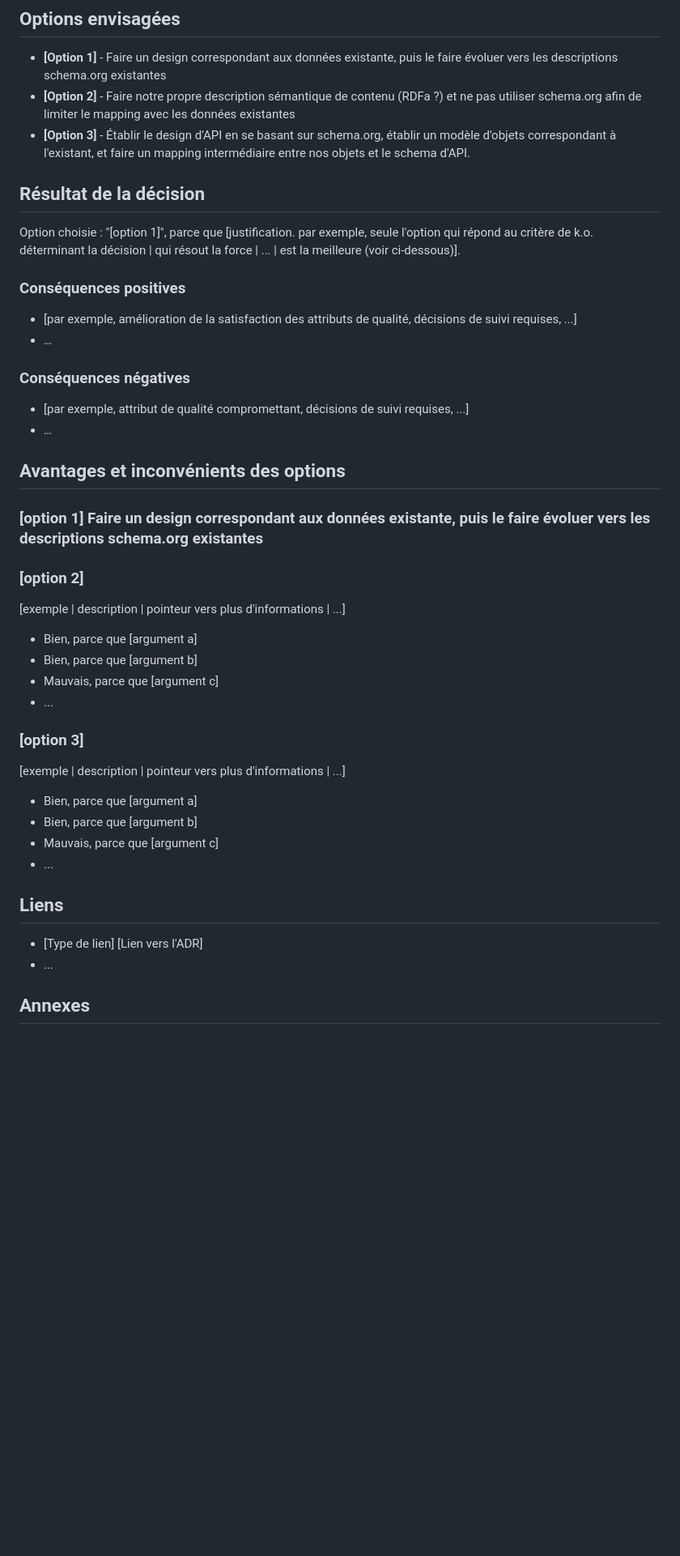
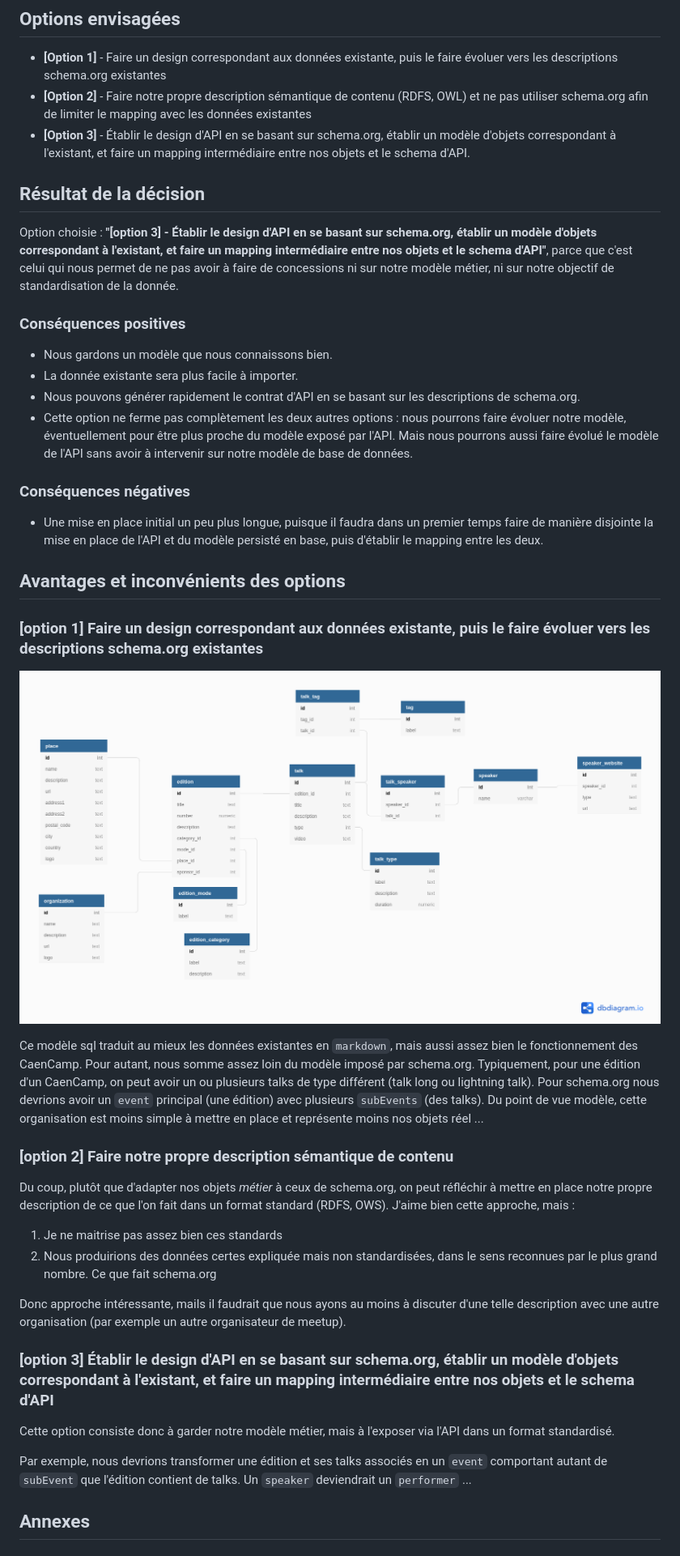
Before and after one commit to CaenCamp/api-caencamp, a Markdown page: docs/adr/0003-design-initial-de-l-api.md, the part around the change printed below. Shown: that part at 81% size. Drawn GitHub-style; pictures changed too: docs/adr/003-sql-model-proposal.png (added); blank space fills up the shorter version.

Commit message:
Make a choice: option 3

```diff
--- a/docs/adr/0003-design-initial-de-l-api.md
+++ b/docs/adr/0003-design-initial-de-l-api.md
@@ -32,10 +31,10 @@ Les sessions de `Codings` CaenCamp sont aussi très proche des `Talks`, à la di
 ## Options envisagées
 
 - **[Option 1]** - Faire un design correspondant aux données existante, puis le faire évoluer vers les descriptions schema.org existantes
-- **[Option 2]** - Faire notre propre description sémantique de contenu (RDFa ?) et ne pas utiliser schema.org afin de limiter le mapping avec les données existantes
+- **[Option 2]** - Faire notre propre description sémantique de contenu (RDFS, OWL) et ne pas utiliser schema.org afin de limiter le mapping avec les données existantes
 - **[Option 3]** - Établir le design d'API en se basant sur schema.org, établir un modèle d'objets correspondant à l'existant, et faire un mapping intermédiaire entre nos objets et le schema d'API.
 
 ## Résultat de la décision
 
-Option choisie : "[option 1]", parce que [justification. par exemple, seule l'option qui répond au critère de k.o. déterminant la décision | qui résout la force | ... | est la meilleure (voir ci-dessous)].
+Option choisie : **"[option 3] - Établir le design d'API en se basant sur schema.org, établir un modèle d'objets correspondant à l'existant, et faire un mapping intermédiaire entre nos objets et le schema d'API"**, parce que c'est celui qui nous permet de ne pas avoir à faire de concessions ni sur notre modèle métier, ni sur notre objectif de standardisation de la donnée.
 
@@ -43,4 +42,6 @@ Option choisie : "[option 1]", parce que [justification. par exemple, seule l'op
 
-* [par exemple, amélioration de la satisfaction des attributs de qualité, décisions de suivi requises, ...]
-* …
+- Nous gardons un modèle que nous connaissons bien.
+- La donnée existante sera plus facile à importer.
+- Nous pouvons générer rapidement le contrat d'API en se basant sur les descriptions de schema.org.
+- Cette option ne ferme pas complètement les deux autres options : nous pourrons faire évoluer notre modèle, éventuellement pour être plus proche du modèle exposé par l'API. Mais nous pourrons aussi faire évolué le modèle de l'API sans avoir à intervenir sur notre modèle de base de données.
 
@@ -48,4 +49,3 @@ Option choisie : "[option 1]", parce que [justification. par exemple, seule l'op
 
-* [par exemple, attribut de qualité compromettant, décisions de suivi requises, ...]
-* …
+- Une mise en place initial un peu plus longue, puisque il faudra dans un premier temps faire de manière disjointe la mise en place de l'API et du modèle persisté en base, puis d'établir le mapping entre les deux.
 
@@ -53,30 +53,24 @@ Option choisie : "[option 1]", parce que [justification. par exemple, seule l'op
 
 ### [option 1] Faire un design correspondant aux données existante, puis le faire évoluer vers les descriptions schema.org existantes
 
+![Proposition de modèle sql](./003-sql-model-proposal.png)
 
+Ce modèle sql traduit au mieux les données existantes en `markdown`, mais aussi assez bien le fonctionnement des CaenCamp. Pour autant, nous somme assez loin du modèle imposé par schema.org. Typiquement, pour une édition d'un CaenCamp, on peut avoir un ou plusieurs talks de type différent (talk long ou lightning talk). Pour schema.org nous devrions avoir un `event` principal (une édition) avec plusieurs `subEvents` (des talks). Du point de vue modèle, cette organisation est moins simple à mettre en place et représente moins nos objets réel ...
 
-### [option 2]
+### [option 2] Faire notre propre description sémantique de contenu
 
-[exemple | description | pointeur vers plus d'informations | ...] <!-- facultatif -->
+Du coup, plutôt que d'adapter nos objets *métier* à ceux de schema.org, on peut réfléchir à mettre en place notre propre description de ce que l'on fait dans un format standard (RDFS, OWS). J'aime bien cette approche, mais :
 
-* Bien, parce que [argument a]
-* Bien, parce que [argument b]
-* Mauvais, parce que [argument c]
-* ... <!-- le nombre de pour et de contre peut varier -->
+1. Je ne maitrise pas assez bien ces standards
+2. Nous produirions des données certes expliquée mais non standardisées, dans le sens reconnues par le plus grand nombre. Ce que fait schema.org
 
-### [option 3]
+Donc approche intéressante, mails il faudrait que nous ayons au moins à discuter d'une telle description avec une autre organisation (par exemple un autre organisateur de meetup).
 
-[exemple | description | pointeur vers plus d'informations | ...] <!-- facultatif -->
+### [option 3] Établir le design d'API en se basant sur schema.org, établir un modèle d'objets correspondant à l'existant, et faire un mapping intermédiaire entre nos objets et le schema d'API
 
-* Bien, parce que [argument a]
-* Bien, parce que [argument b]
-* Mauvais, parce que [argument c]
-* ... <!-- le nombre de pour et de contre peut varier -->
+Cette option consiste donc à garder notre modèle métier, mais à l'exposer via l'API dans un format standardisé.
 
-## Liens <!-- facultatif -->
-
-* [Type de lien] [Lien vers l'ADR] <!-- exemple : Raffiné par [ADR-0005](0005-exemple.md) -->
-* ... <!-- le nombre de liens peut varier -->
+Par exemple, nous devrions transformer une édition et ses talks associés en un `event` comportant autant de `subEvent` que l'édition contient de talks. Un `speaker` deviendrait un `performer` ...
 
 ## Annexes
 
```
Also changed, not shown: other parts of docs/adr/0003-design-initial-de-l-api.md (+4 -5 lines).
